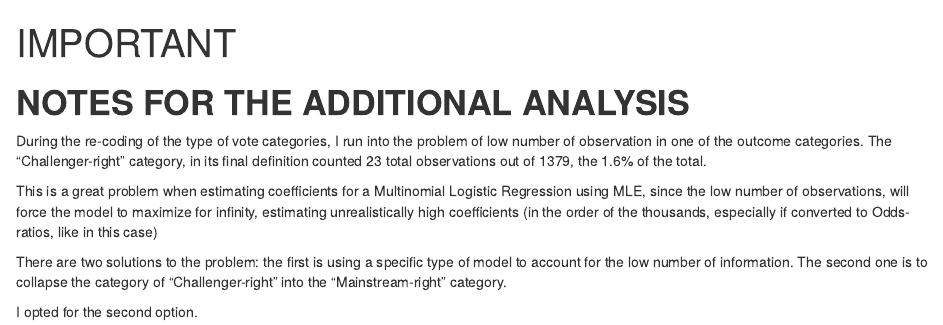
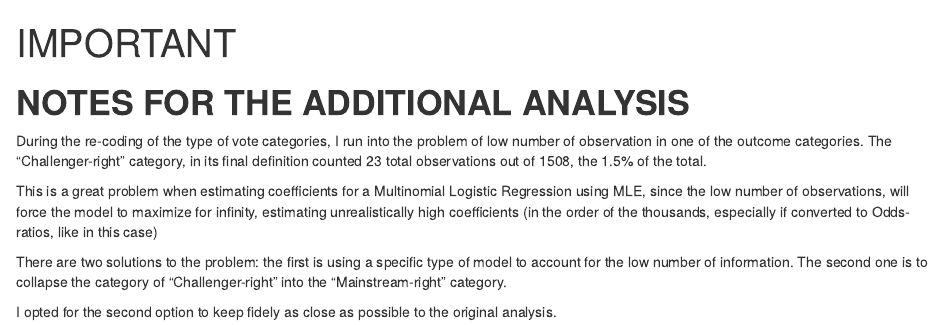
Before and after one commit to lorenzomaiocchi/MASS_ReplicationStudy, an R Markdown document (Scripts/IMPORTANT.Rmd): the page in a window 1100 px wide, from its top. Rendered offline with R 4.5, knitr and Pandoc, with nearby package versions.

Commit message:
Last changes

```diff
--- a/Scripts/IMPORTANT.Rmd
+++ b/Scripts/IMPORTANT.Rmd
@@ -7,11 +7,11 @@ output: html_document
 
 
 During the re-coding of the type of vote categories, I run into the problem of low number of observation in one of the outcome categories.
-The "Challenger-right" category, in its final definition counted 23 total observations out of 1379, the 1.6% of the total.
+The "Challenger-right" category, in its final definition counted 23 total observations out of 1508, the 1.5% of the total.
 
 This is a great problem when estimating coefficients for a Multinomial Logistic Regression using MLE, since the low number of observations, will force the model to maximize for infinity, estimating unrealistically high coefficients (in the order of the thousands, especially if converted to Odds-ratios, like in this case)
 
 
 There are two solutions to the problem: the first is using a specific type of model to account for the low number of information. The second one is to collapse the category of "Challenger-right" into the "Mainstream-right" category.
 
-I opted for the second option.
+I opted for the second option to keep fidely as close as possible to the original analysis.
```
Also changed, not shown: Replication_paper_Maiocchi_Lorenzo.pdf (added).
